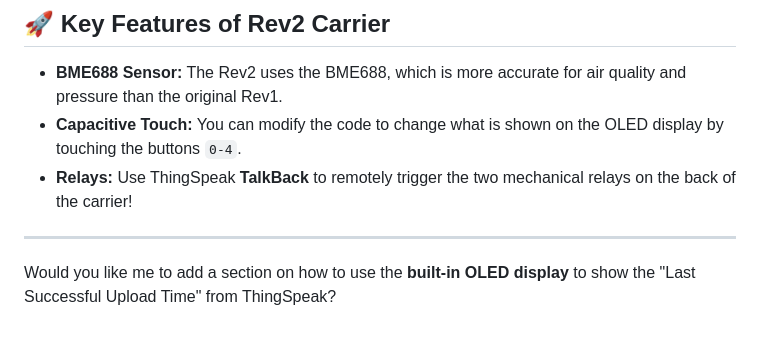
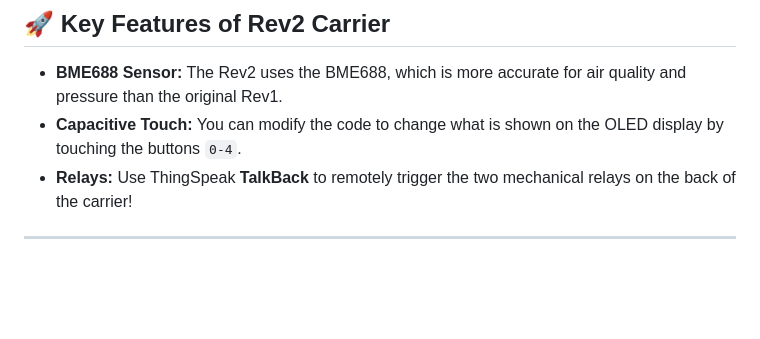
Before and after one commit to Codemaster-AR/agronauts-controller, a Markdown page: Using_Thingspeak.MD, the part around the change. Rendered like a GitHub page; blank space fills up the shorter version.

Commit message:
Update Using_Thingspeak.MDpk

```diff
--- a/Using_Thingspeak.MD
+++ b/Using_Thingspeak.MD
@@ -121,5 +121,3 @@ void loop() {
 * **Relays:** Use ThingSpeak **TalkBack** to remotely trigger the two mechanical relays on the back of the carrier!
 
 ---
-
-Would you like me to add a section on how to use the **built-in OLED display** to show the "Last Successful Upload Time" from ThingSpeak?
```
